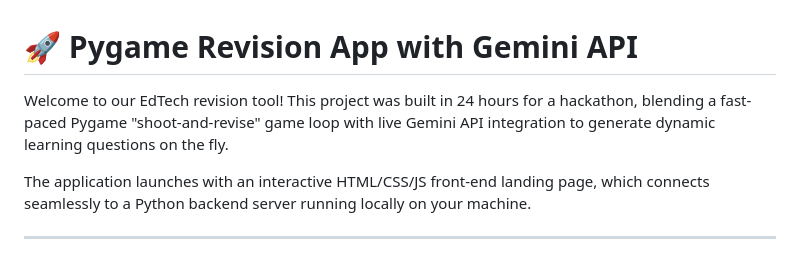
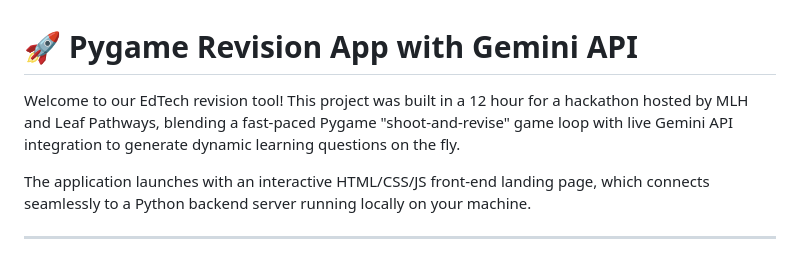
Before and after one commit to dean-8/Hackathon_repo, a Markdown page: README.md, the part around the change. GitHub-like rendering.

Commit message:
Correct project duration in README
Updated project duration from 24 hours to 12 hours for accuracy.

```diff
--- a/README.md
+++ b/README.md
@@ -1,6 +1,6 @@
 # 🚀 Pygame Revision App with Gemini API
 
-Welcome to our EdTech revision tool! This project was built in 24 hours for a hackathon, blending a fast-paced Pygame "shoot-and-revise" game loop with live Gemini API integration to generate dynamic learning questions on the fly.
+Welcome to our EdTech revision tool! This project was built in a 12 hour for a hackathon hosted by MLH and Leaf Pathways, blending a fast-paced Pygame "shoot-and-revise" game loop with live Gemini API integration to generate dynamic learning questions on the fly.
 
 The application launches with an interactive HTML/CSS/JS front-end landing page, which connects seamlessly to a Python backend server running locally on your machine.
 
```
